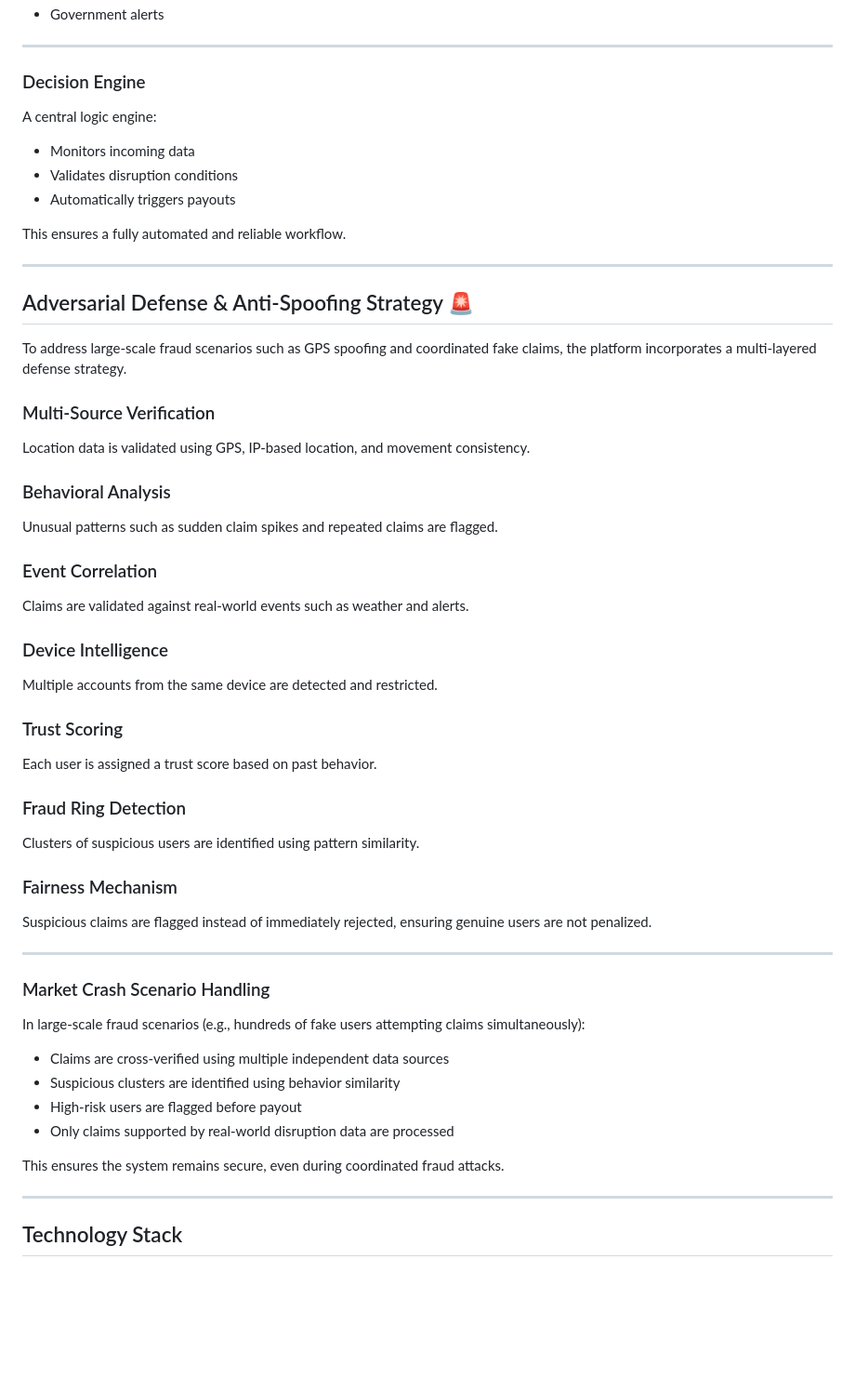
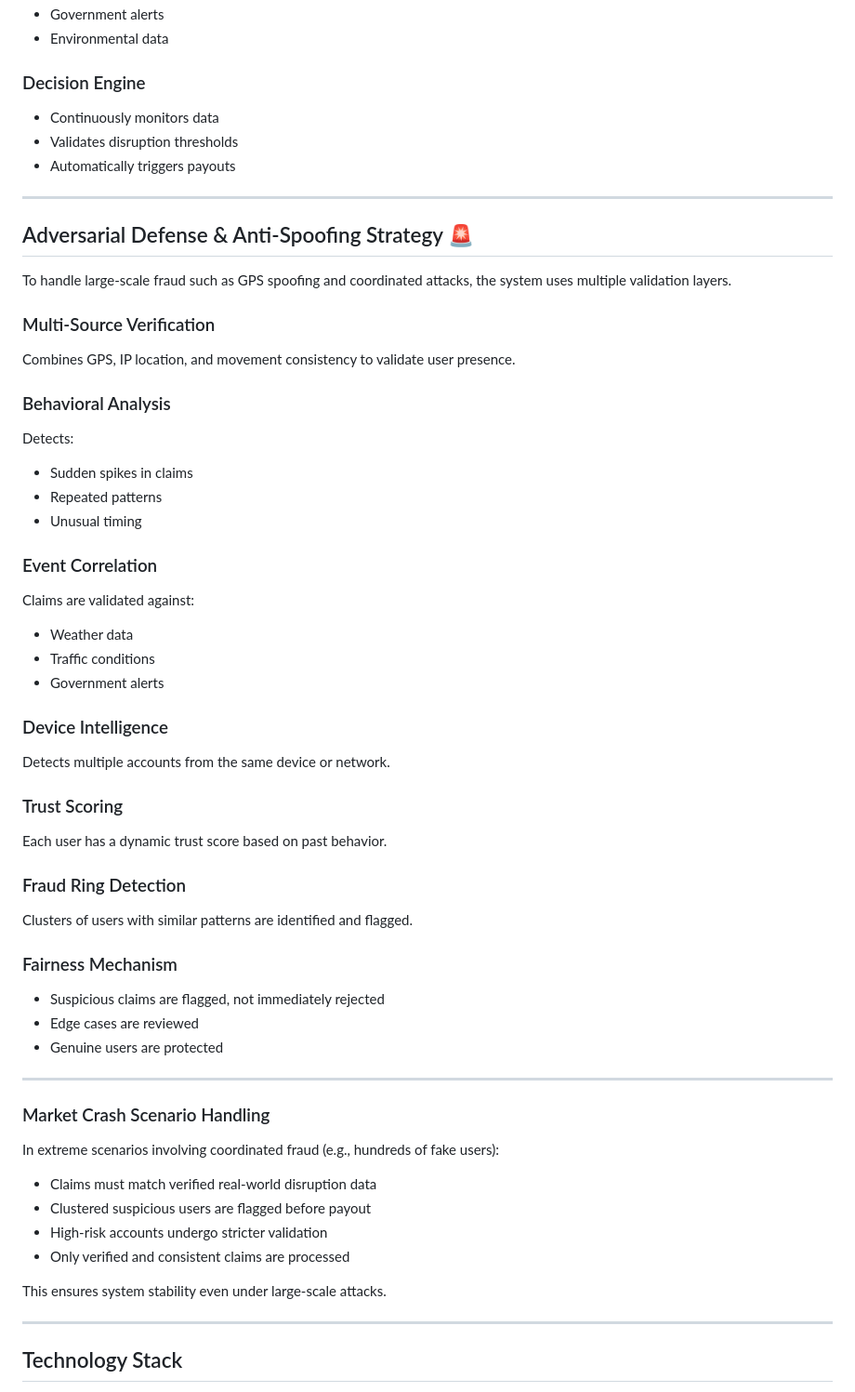
Before and after one commit to shantha26/gigshield-ai, a Markdown page: README.md, the part around one of its changes. Shown at 93% size. Rendered like a GitHub page; blank space fills up the shorter version.

```diff
--- a/README.md
+++ b/README.md
@@ -188,54 +177,58 @@ The system integrates real-time data from:
 - Government alerts
-
----
+- Environmental data
 
 ### Decision Engine
-A central logic engine:
-- Monitors incoming data
-- Validates disruption conditions
+- Continuously monitors data
+- Validates disruption thresholds
 - Automatically triggers payouts
-
-This ensures a fully automated and reliable workflow.
 
 ---
 
 ## Adversarial Defense & Anti-Spoofing Strategy 🚨
 
-To address large-scale fraud scenarios such as GPS spoofing and coordinated fake claims, the platform incorporates a multi-layered defense strategy.
+To handle large-scale fraud such as GPS spoofing and coordinated attacks, the system uses multiple validation layers.
 
 ### Multi-Source Verification
-Location data is validated using GPS, IP-based location, and movement consistency.
+Combines GPS, IP location, and movement consistency to validate user presence.
 
 ### Behavioral Analysis
-Unusual patterns such as sudden claim spikes and repeated claims are flagged.
+Detects:
+- Sudden spikes in claims
+- Repeated patterns
+- Unusual timing
 
 ### Event Correlation
-Claims are validated against real-world events such as weather and alerts.
+Claims are validated against:
+- Weather data
+- Traffic conditions
+- Government alerts
 
 ### Device Intelligence
-Multiple accounts from the same device are detected and restricted.
+Detects multiple accounts from the same device or network.
 
 ### Trust Scoring
-Each user is assigned a trust score based on past behavior.
+Each user has a dynamic trust score based on past behavior.
 
 ### Fraud Ring Detection
-Clusters of suspicious users are identified using pattern similarity.
+Clusters of users with similar patterns are identified and flagged.
 
 ### Fairness Mechanism
-Suspicious claims are flagged instead of immediately rejected, ensuring genuine users are not penalized.
+- Suspicious claims are flagged, not immediately rejected
+- Edge cases are reviewed
+- Genuine users are protected
 
 ---
 
 ### Market Crash Scenario Handling
 
-In large-scale fraud scenarios (e.g., hundreds of fake users attempting claims simultaneously):
+In extreme scenarios involving coordinated fraud (e.g., hundreds of fake users):
 
-- Claims are cross-verified using multiple independent data sources
-- Suspicious clusters are identified using behavior similarity
-- High-risk users are flagged before payout
-- Only claims supported by real-world disruption data are processed
+- Claims must match verified real-world disruption data
+- Clustered suspicious users are flagged before payout
+- High-risk accounts undergo stricter validation
+- Only verified and consistent claims are processed
 
-This ensures the system remains secure, even during coordinated fraud attacks.
+This ensures system stability even under large-scale attacks.
 
 ---
 
```
Also changed, not shown: other parts of README.md (+37 -50 lines).
